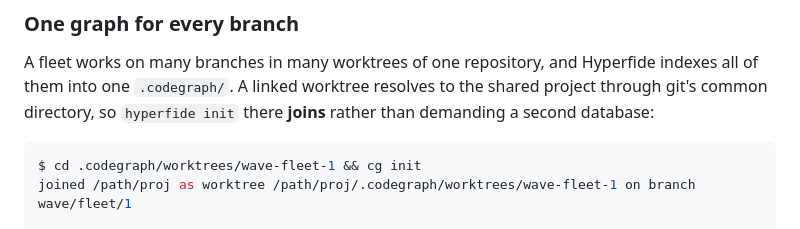
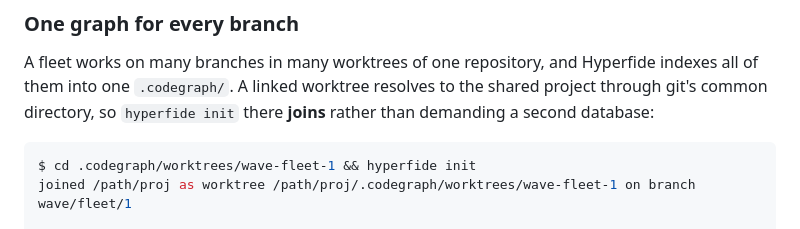
Before and after one commit to Sidiora-Labs/codify, a Markdown page: README.md, the part around one of its changes. GitHub-like rendering.

Commit message:
docs: fix README language bar separator and use the canonical command in the fleet example [spec:hyperfide/@docs]
Co-Authored-By: Claude Fable 5.1 <noreply@anthropic.com>

````diff
--- a/README.md
+++ b/README.md
@@ -534,7 +534,7 @@ The full flow, supervision, approvals, briefings, and a worked example are in [d
 A fleet works on many branches in many worktrees of one repository, and Hyperfide indexes all of them into one `.codegraph/`. A linked worktree resolves to the shared project through git's common directory, so `hyperfide init` there **joins** rather than demanding a second database:
 
 ```sh
-$ cd .codegraph/worktrees/wave-fleet-1 && cg init
+$ cd .codegraph/worktrees/wave-fleet-1 && hyperfide init
 joined /path/proj as worktree /path/proj/.codegraph/worktrees/wave-fleet-1 on branch wave/fleet/1
 
 $ hyperfide branches
````
Also changed, not shown: other parts of README.md (+1 -1 lines).
